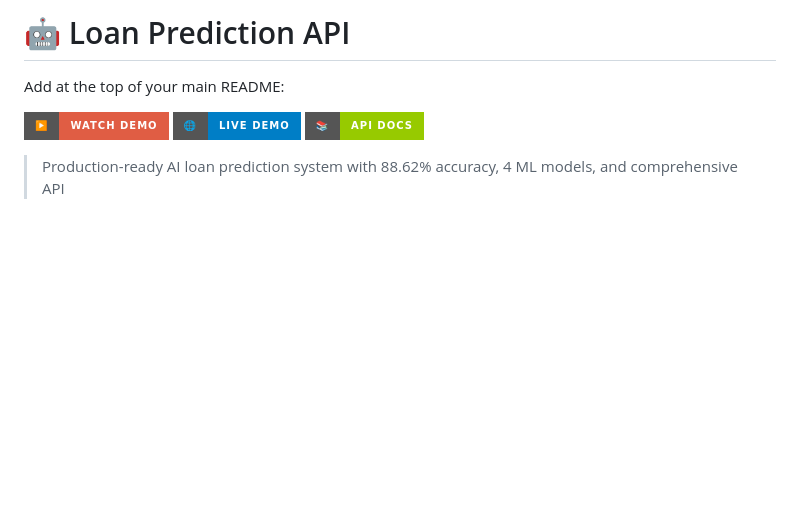
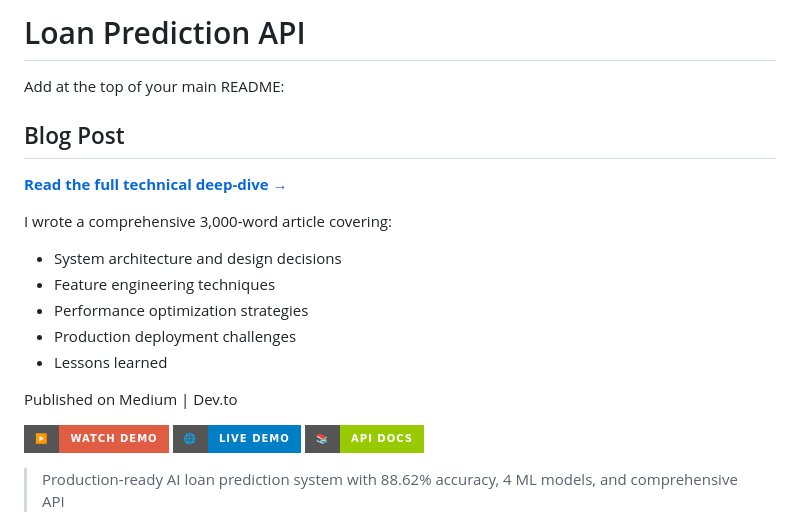
Before and after one commit to olatunjitobiloba/loan-predictor-api, a Markdown page: README.md, the part around the change. Rendered like a GitHub page; badges without logos; blank space fills up the shorter version.

Commit message:
Day 19: Published comprehensive technical blog post and LinkedIn announcement

```diff
--- a/README.md
+++ b/README.md
@@ -1,7 +1,19 @@
-# 🤖 Loan Prediction API
+#  Loan Prediction API
 Add at the top of your main README:
 
 
+##  Blog Post
+
+**[Read the full technical deep-dive →](https://medium.com/@olatunjitobiloba05/building-a-production-ready-ai-loan-prediction-system-a-15-day-journey-3a43cb87170f)**
+
+I wrote a comprehensive 3,000-word article covering:
+- System architecture and design decisions
+- Feature engineering techniques
+- Performance optimization strategies
+- Production deployment challenges
+- Lessons learned
+
+Published on Medium | Dev.to
 
 
 [![Demo Video](https://img.shields.io/badge/▶️-Watch%20Demo-red?style=for-the-badge&logo=youtube)](YOUR_YOUTUBE_LINK)
```
Also changed, not shown: portfolio/README.md (+15 -1 lines), portfolio/blog-post.md (+32 -32 lines), portfolio/screenshots/13-mobile-view.png.
